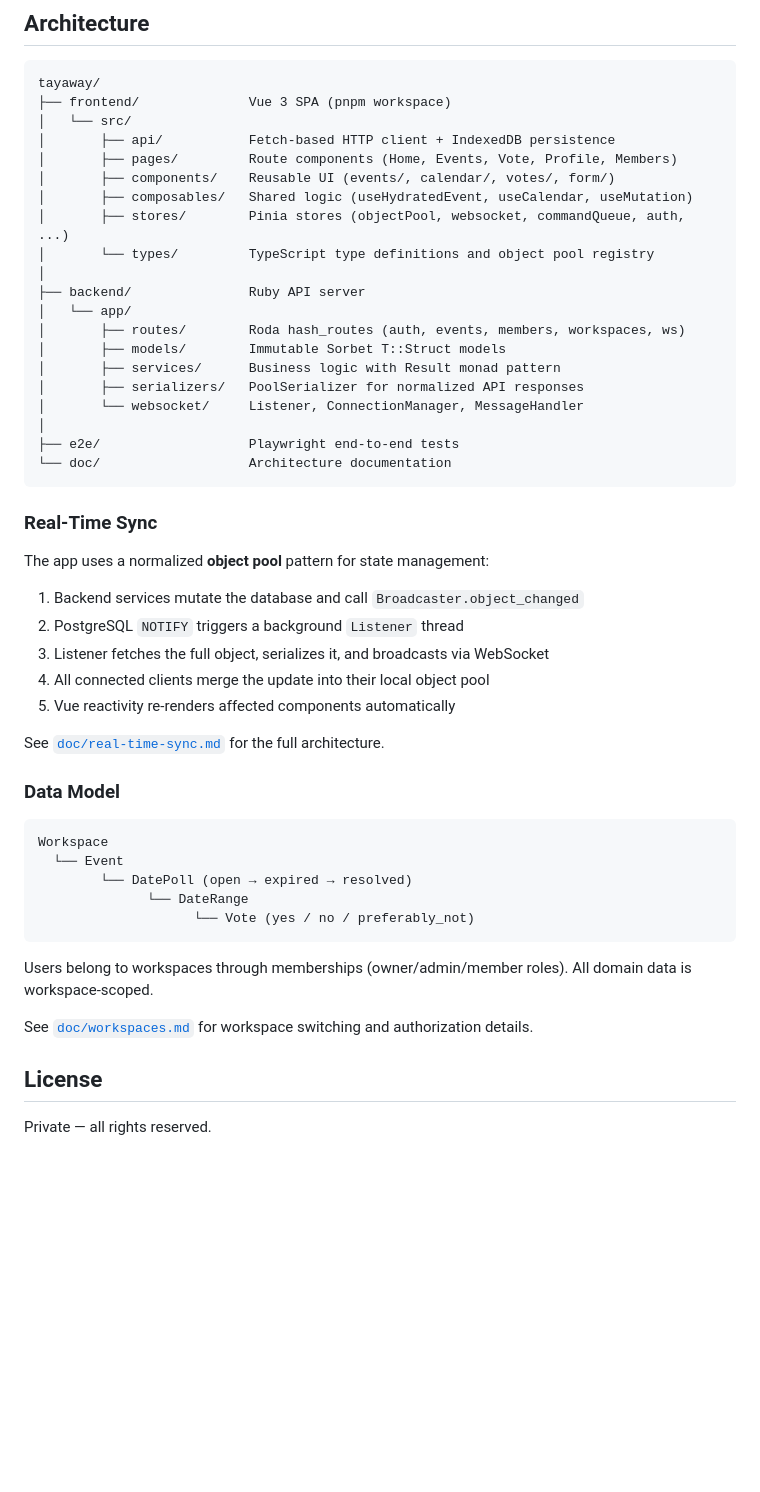
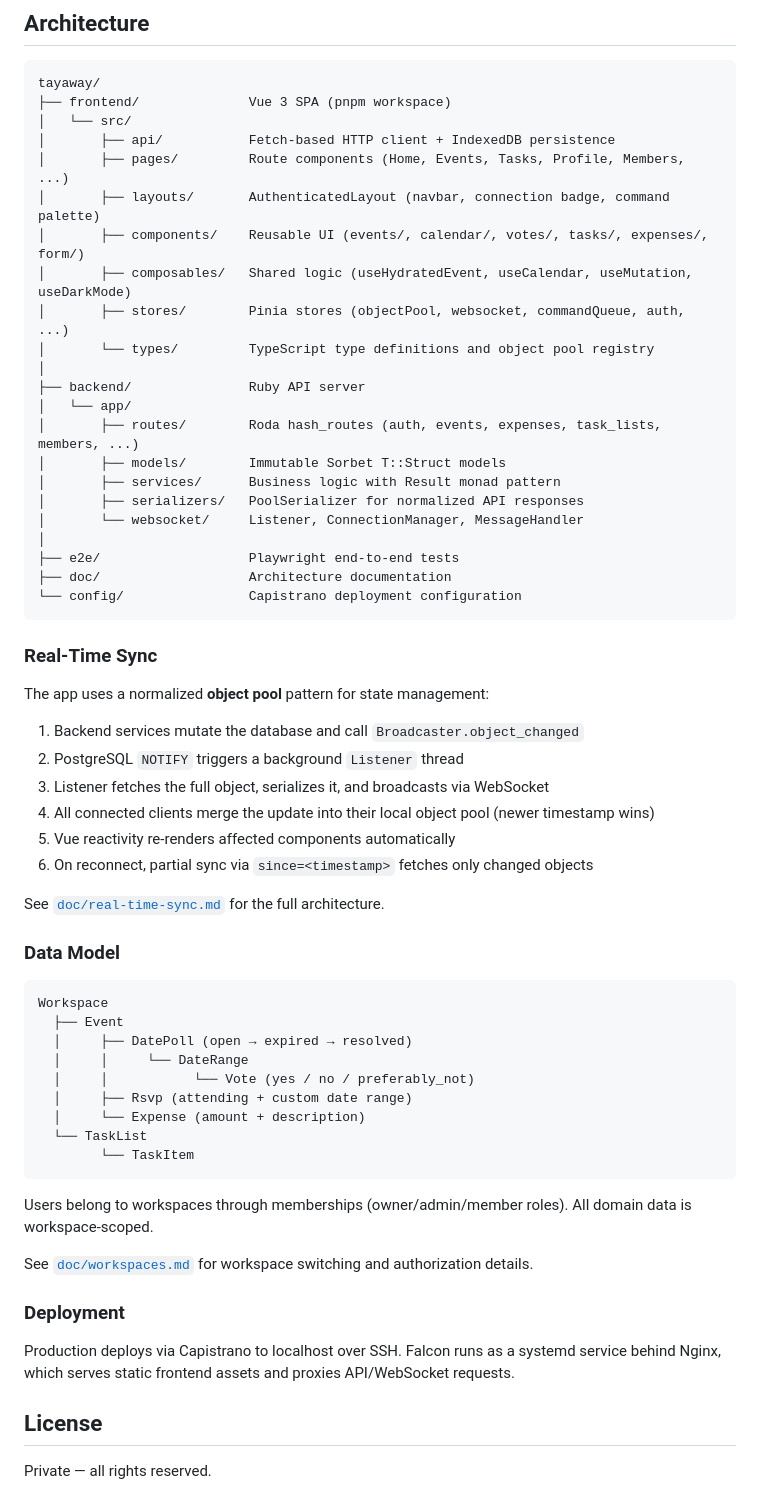
Before and after one commit to iain/tayaway, a Markdown page: README.md, the part around one of its changes. GitHub-like rendering; blank space fills up the shorter version.

````diff
--- a/README.md
+++ b/README.md
@@ -89,22 +97,24 @@ tayaway/
 ├── frontend/              Vue 3 SPA (pnpm workspace)
 │   └── src/
 │       ├── api/           Fetch-based HTTP client + IndexedDB persistence
-│       ├── pages/         Route components (Home, Events, Vote, Profile, Members)
-│       ├── components/    Reusable UI (events/, calendar/, votes/, form/)
-│       ├── composables/   Shared logic (useHydratedEvent, useCalendar, useMutation)
+│       ├── pages/         Route components (Home, Events, Tasks, Profile, Members, ...)
+│       ├── layouts/       AuthenticatedLayout (navbar, connection badge, command palette)
+│       ├── components/    Reusable UI (events/, calendar/, votes/, tasks/, expenses/, form/)
+│       ├── composables/   Shared logic (useHydratedEvent, useCalendar, useMutation, useDarkMode)
 │       ├── stores/        Pinia stores (objectPool, websocket, commandQueue, auth, ...)
 │       └── types/         TypeScript type definitions and object pool registry
 │
 ├── backend/               Ruby API server
 │   └── app/
-│       ├── routes/        Roda hash_routes (auth, events, members, workspaces, ws)
+│       ├── routes/        Roda hash_routes (auth, events, expenses, task_lists, members, ...)
 │       ├── models/        Immutable Sorbet T::Struct models
 │       ├── services/      Business logic with Result monad pattern
 │       ├── serializers/   PoolSerializer for normalized API responses
 │       └── websocket/     Listener, ConnectionManager, MessageHandler
 │
 ├── e2e/                   Playwright end-to-end tests
-└── doc/                   Architecture documentation
+├── doc/                   Architecture documentation
+└── config/                Capistrano deployment configuration
 ```
 
 ### Real-Time Sync
@@ -114,8 +124,9 @@ The app uses a normalized **object pool** pattern for state management:
 1. Backend services mutate the database and call `Broadcaster.object_changed`
 2. PostgreSQL `NOTIFY` triggers a background `Listener` thread
 3. Listener fetches the full object, serializes it, and broadcasts via WebSocket
-4. All connected clients merge the update into their local object pool
+4. All connected clients merge the update into their local object pool (newer timestamp wins)
 5. Vue reactivity re-renders affected components automatically
+6. On reconnect, partial sync via `since=<timestamp>` fetches only changed objects
 
 See [`doc/real-time-sync.md`](doc/real-time-sync.md) for the full architecture.
 
@@ -123,16 +134,24 @@ See [`doc/real-time-sync.md`](doc/real-time-sync.md) for the full architecture.
 
 ```
 Workspace
-  └── Event
-        └── DatePoll (open → expired → resolved)
-              └── DateRange
-                    └── Vote (yes / no / preferably_not)
+  ├── Event
+  │     ├── DatePoll (open → expired → resolved)
+  │     │     └── DateRange
+  │     │           └── Vote (yes / no / preferably_not)
+  │     ├── Rsvp (attending + custom date range)
+  │     └── Expense (amount + description)
+  └── TaskList
+        └── TaskItem
 ```
 
 Users belong to workspaces through memberships (owner/admin/member roles). All domain data is workspace-scoped.
 
 See [`doc/workspaces.md`](doc/workspaces.md) for workspace switching and authorization details.
 
+### Deployment
+
+Production deploys via Capistrano to localhost over SSH. Falcon runs as a systemd service behind Nginx, which serves static frontend assets and proxies API/WebSocket requests.
+
 ## License
 
 Private — all rights reserved.
````
Also changed, not shown: other parts of README.md (+28 -20 lines).
